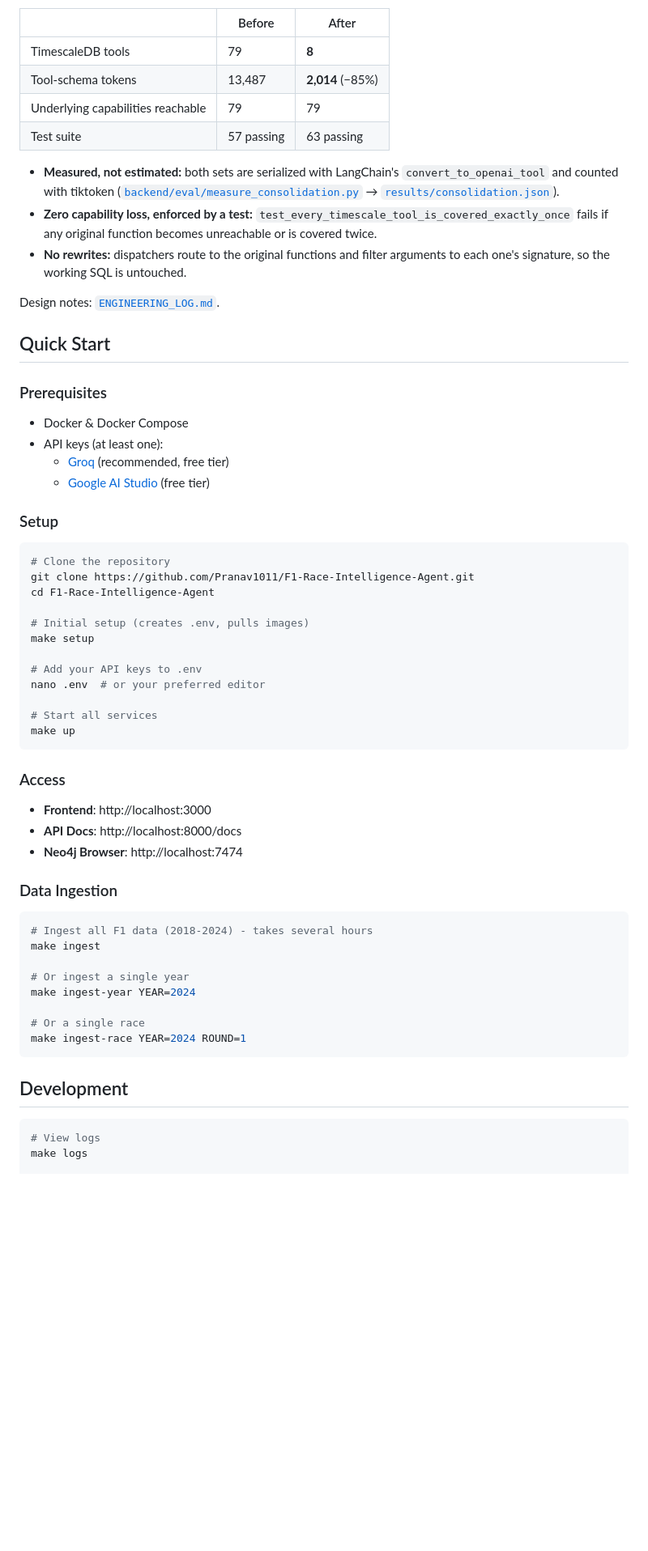
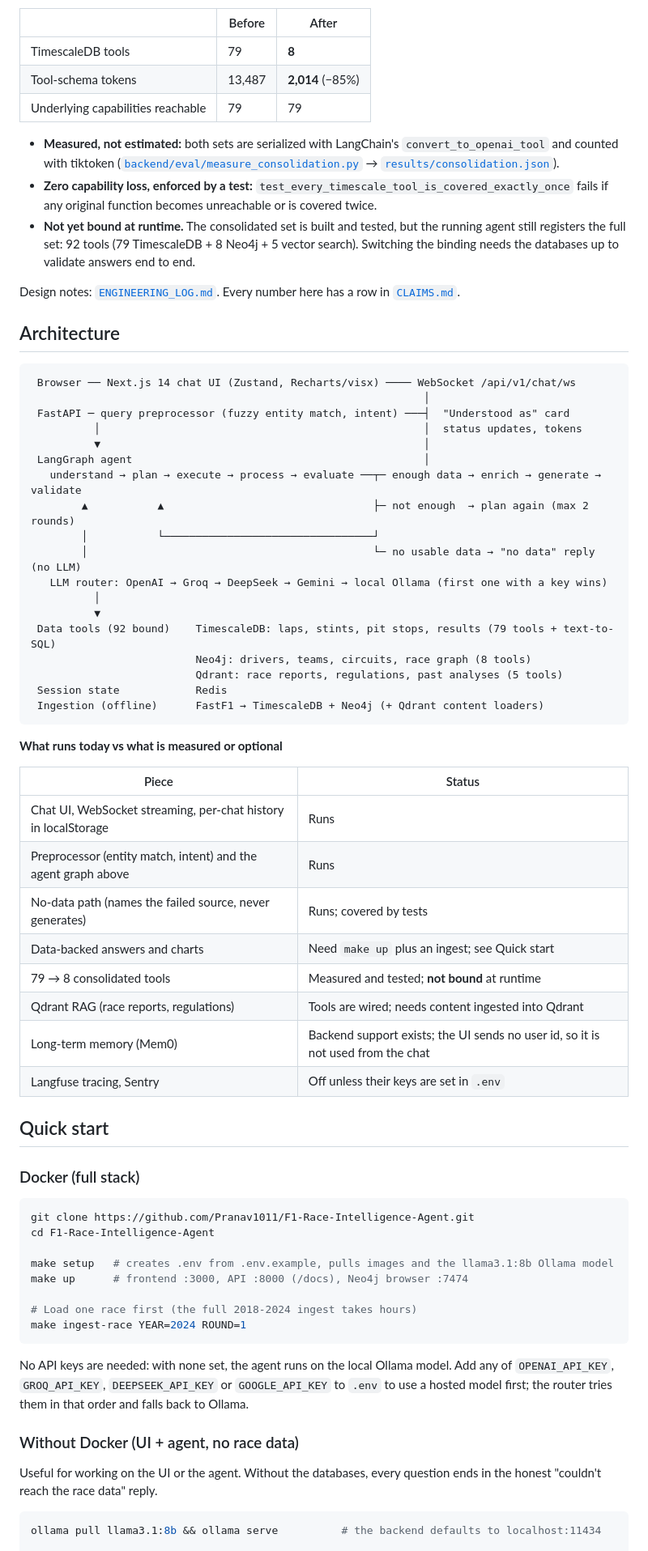
Before and after one commit to Pranav1011/F1-Race-Intelligence-Agent, a Markdown page: README.md, the part around one of its changes. Shown at 81% size. GitHub-like rendering; blank space fills up the shorter version.

````diff
--- a/README.md
+++ b/README.md
@@ -83,7 +41,6 @@ plus 3 standalone tools, with guarded read-only text-to-SQL for the long tail.
 | TimescaleDB tools | 79 | **8** |
 | Tool-schema tokens | 13,487 | **2,014** (−85%) |
 | Underlying capabilities reachable | 79 | 79 |
-| Test suite | 57 passing | 63 passing |
 
 - **Measured, not estimated:** both sets are serialized with LangChain's
   `convert_to_openai_tool` and counted with tiktoken
@@ -91,59 +48,73 @@ plus 3 standalone tools, with guarded read-only text-to-SQL for the long tail.
   [`results/consolidation.json`](backend/eval/results/consolidation.json)).
 - **Zero capability loss, enforced by a test:** `test_every_timescale_tool_is_covered_exactly_once`
   fails if any original function becomes unreachable or is covered twice.
-- **No rewrites:** dispatchers route to the original functions and filter arguments to
-  each one's signature, so the working SQL is untouched.
+- **Not yet bound at runtime.** The consolidated set is built and tested, but the running
+  agent still registers the full set: 92 tools (79 TimescaleDB + 8 Neo4j + 5 vector search).
+  Switching the binding needs the databases up to validate answers end to end.
 
-Design notes: [`ENGINEERING_LOG.md`](ENGINEERING_LOG.md).
+Design notes: [`ENGINEERING_LOG.md`](ENGINEERING_LOG.md). Every number here has a row in
+[`CLAIMS.md`](CLAIMS.md).
 
-## Quick Start
+## Architecture
 
-### Prerequisites
+```
+ Browser ── Next.js 14 chat UI (Zustand, Recharts/visx) ──── WebSocket /api/v1/chat/ws
+                                                              │
+ FastAPI ─ query preprocessor (fuzzy entity match, intent) ───┤  "Understood as" card
+          │                                                   │  status updates, tokens
+          ▼                                                   │
+ LangGraph agent                                              │
+   understand → plan → execute → process → evaluate ──┬─ enough data → enrich → generate → validate
+        ▲           ▲                                 ├─ not enough  → plan again (max 2 rounds)
+        │           └─────────────────────────────────┘
+        │                                             └─ no usable data → "no data" reply (no LLM)
+   LLM router: OpenAI → Groq → DeepSeek → Gemini → local Ollama (first one with a key wins)
+          │
+          ▼
+ Data tools (92 bound)    TimescaleDB: laps, stints, pit stops, results (79 tools + text-to-SQL)
+                          Neo4j: drivers, teams, circuits, race graph (8 tools)
+                          Qdrant: race reports, regulations, past analyses (5 tools)
+ Session state            Redis
+ Ingestion (offline)      FastF1 → TimescaleDB + Neo4j (+ Qdrant content loaders)
+```
 
-- Docker & Docker Compose
-- API keys (at least one):
-  - [Groq](https://console.groq.com/) (recommended, free tier)
-  - [Google AI Studio](https://makersuite.google.com/app/apikey) (free tier)
+**What runs today vs what is measured or optional**
 
-### Setup
+| Piece | Status |
+|---|---|
+| Chat UI, WebSocket streaming, per-chat history in localStorage | Runs |
+| Preprocessor (entity match, intent) and the agent graph above | Runs |
+| No-data path (names the failed source, never generates) | Runs; covered by tests |
+| Data-backed answers and charts | Need `make up` plus an ingest; see Quick start |
+| 79 → 8 consolidated tools | Measured and tested; **not bound** at runtime |
+| Qdrant RAG (race reports, regulations) | Tools are wired; needs content ingested into Qdrant |
+| Long-term memory (Mem0) | Backend support exists; the UI sends no user id, so it is not used from the chat |
+| Langfuse tracing, Sentry | Off unless their keys are set in `.env` |
+
+## Quick start
+
+### Docker (full stack)
 
 ```bash
-# Clone the repository
 git clone https://github.com/Pranav1011/F1-Race-Intelligence-Agent.git
 cd F1-Race-Intelligence-Agent
 
-# Initial setup (creates .env, pulls images)
-make setup
+make setup   # creates .env from .env.example, pulls images and the llama3.1:8b Ollama model
+make up      # frontend :3000, API :8000 (/docs), Neo4j browser :7474
 
-# Add your API keys to .env
-nano .env  # or your preferred editor
-
-# Start all services
-make up
-```
-
-### Access
-
-- **Frontend**: http://localhost:3000
-- **API Docs**: http://localhost:8000/docs
-- **Neo4j Browser**: http://localhost:7474
-
-### Data Ingestion
-
-```bash
-# Ingest all F1 data (2018-2024) - takes several hours
-make ingest
-
-# Or ingest a single year
-make ingest-year YEAR=2024
-
-# Or a single race
+# Load one race first (the full 2018-2024 ingest takes hours)
 make ingest-race YEAR=2024 ROUND=1
 ```
 
-## Development
+No API keys are needed: with none set, the agent runs on the local Ollama model. Add any of
+`OPENAI_API_KEY`, `GROQ_API_KEY`, `DEEPSEEK_API_KEY` or `GOOGLE_API_KEY` to `.env` to use a
+hosted model first; the router tries them in that order and falls back to Ollama.
+
+### Without Docker (UI + agent, no race data)
+
+Useful for working on the UI or the agent. Without the databases, every question ends in the
+honest "couldn't reach the race data" reply.
 
 ```bash
-# View logs
-make logs
+ollama pull llama3.1:8b && ollama serve          # the backend defaults to localhost:11434
 
````
Also changed, not shown: other parts of README.md (+75 -124 lines), CLAIMS.md (+5 -2 lines), ENGINEERING_LOG.md (+26 -0 lines), docs/images/chat-home.png (added), docs/images/no-model-answer.png (added).
